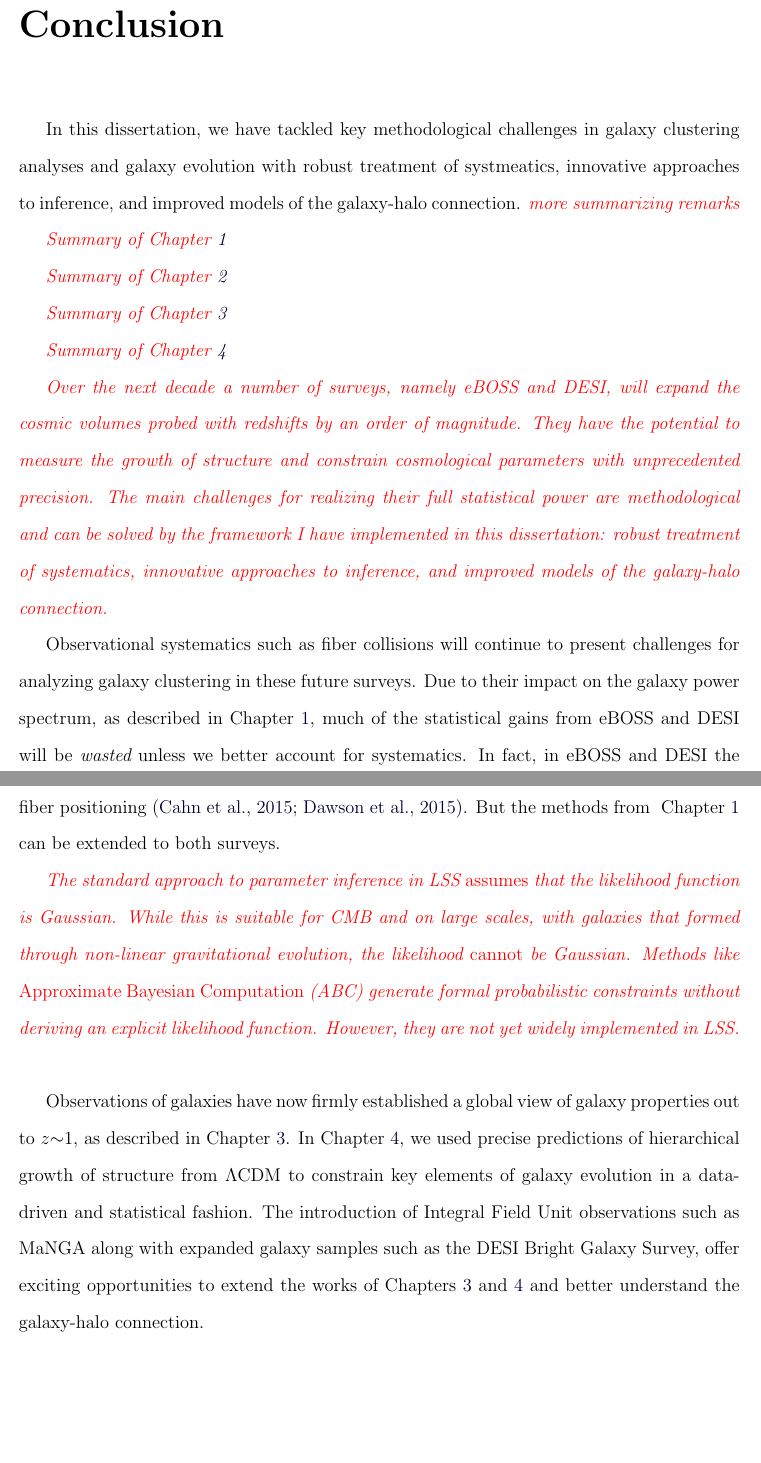
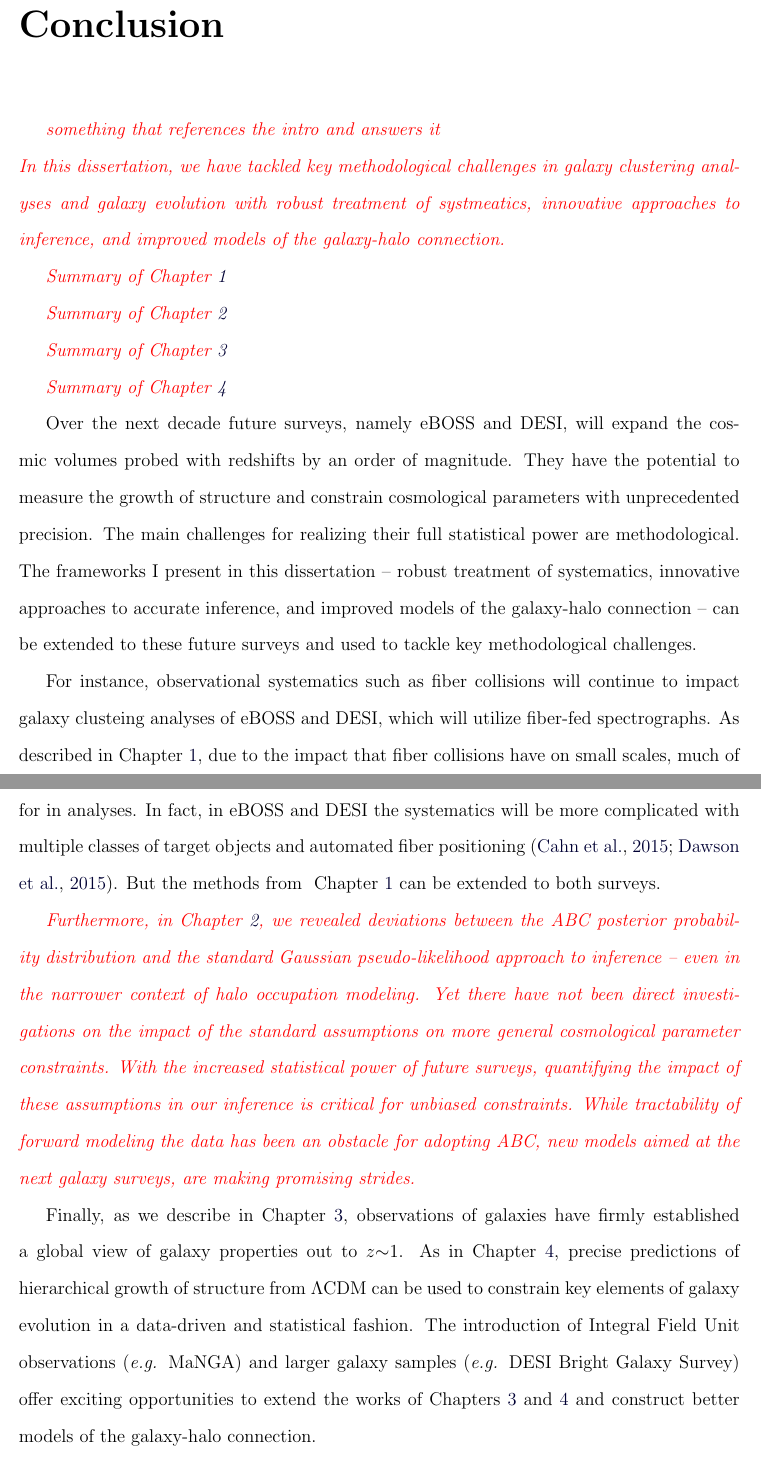
Before and after one commit to changhoonhahn/DisThesis, a LaTeX thesis (thesis.tex, which reads conclusion.tex): two parts of pages 216 and 217 of 245 before the commit and two parts of pages 216 and 217 of 246 after it, joined at a grey line, cut so that both start at the same text, the shorter picture padded with empty space. Compiled offline with pdfLaTeX.

Commit message:
more updates to the conclusion. ABC bit finished

```diff
--- a/conclusion.tex
+++ b/conclusion.tex
@@ -1,9 +1,13 @@
 \chapter*{Conclusion}\addcontentsline{toc}{chapter}{Conclusion}
 
+\todo{
+something that references the intro and answers it  \\
 In this dissertation, we have tackled key methodological challenges
 in galaxy clustering analyses and galaxy evolution with robust treatment of systmeatics, innovative
 approaches to inference, and improved models of the galaxy-halo
-connection. \todo{more summarizing remarks}
+connection.
+}
+
 
 \todo{Summary of \Chap{fc}}
 
@@ -13,41 +17,52 @@ connection. \todo{more summarizing remarks}
 
 \todo{Summary of \Chap{galhalo}} % galaxy-haloc onnection from a data-driven LCDM view
 
-\todo{
-Over the next decade a number of surveys, namely eBOSS and DESI, will expand the
+Over the next decade future surveys, namely eBOSS and DESI, will expand the
 cosmic volumes probed with redshifts by an order of magnitude. They have the
-potential to measure the growth of structure and constrain
-cosmological parameters with unprecedented precision. The main challenges for
-realizing their full statistical power are methodological and can be solved by the
-framework I have implemented in this dissertation: robust treatment of systematics,
-innovative approaches to inference, and improved models of the galaxy-halo connection.
-}
+potential to measure the growth of structure and constrain cosmological
+parameters with unprecedented precision. The main challenges for realizing
+their full statistical power are methodological. The frameworks I present
+in this dissertation -- robust treatment of systematics, innovative approaches
+to accurate inference, and improved models of the galaxy-halo connection -- can be
+extended to these future surveys and used to tackle key methodological
+challenges.
 %by robust treatment of systematics, accurate modeling, and higher order statistics.
-
 %eBOSS and DESI will expand the cosmic volume probed with redshifts by an order of magnitude.
 %They have the potential to measure the growth of structure and \mneut~with unprecedented precision.
 %eBOSS and DESI will probe unprecedented cosmic volumes with galaxy redshifts and have the potential to measure the growth of structure and \mneut~with extraordinary precision.
 %Galaxy clustering and thereby the growth of structure from RSD and \mneut ~can be measured with unprecedented precision.
 %The main obstacles for realizing the full statistical power are methodological and can be solved by robust treatment of systematics, accurate probabilistic inference, and higher order statistics.\\ \vspace{-3mm}
 
-Observational systematics such as fiber collisions will continue to present
-challenges for analyzing galaxy clustering in these future surveys. Due to their impact on the
-galaxy power spectrum, as described in~\Chap{fc}, much of the statistical gains from eBOSS
-and DESI will be {\em wasted} unless we better account for systematics. In fact, in eBOSS
-and DESI the systematics will be more complicated with multiple classes of target objects
-and automated fiber positioning \citep{Cahn:2015_desifib, Dawson:2015aa}. But the methods
-from ~\Chap{fc} can be extended to both surveys.
+For instance, observational systematics such as fiber collisions will continue
+to impact galaxy clusteing analyses of eBOSS and DESI, which will utilize
+fiber-fed spectrographs. As described in~\Chap{fc}, due to the impact that fiber
+collisions have on small scales, much of the statistical gains from eBOSS and
+DESI will be {\em wasted} if they are not properly account for in analyses.
+In fact, in eBOSS and DESI the systematics will be more complicated with multiple
+classes of target objects and automated fiber positioning
+\citep{Cahn:2015_desifib, Dawson:2015aa}. But the methods from ~\Chap{fc}
+can be extended to both surveys.
 
 \todo{
-The standard approach to parameter inference in LSS {\em assumes} that the likelihood function is Gaussian. While this is suitable for CMB and on large scales, with galaxies that formed through non-linear gravitational evolution, the likelihood {\em cannot} be Gaussian. Methods like {\em Approximate Bayesian Computation} (ABC) generate formal probabilistic constraints without deriving an explicit likelihood function. However, they are not yet widely implemented in LSS.
+Furthermore, in~\Chap{abc}, we revealed deviations between the ABC posterior
+probability distribution and the standard Gaussian pseudo-likelihood approach to
+inference -- even in the narrower context of halo occupation modeling. Yet
+there have not been direct investigations on the impact of the standard
+assumptions on more general cosmological parameter constraints. With the
+increased statistical power of future surveys, quantifying the impact of these
+assumptions in our inference is critical for unbiased constraints. While
+tractability of forward modeling the data has been an obstacle for adopting
+ABC, new models aimed at the next galaxy surveys, are making promising
+strides.
 }
 
-Observations of galaxies have now firmly established a global view of galaxy
-properties out to $z{\sim}1$, as described in~\Chap{galenv}. In \Chap{galhalo},
-we used precise predictions of hierarchical growth of structure from $\Lambda$CDM
-to constrain key elements of galaxy evolution in a data-driven and statistical
-fashion. The introduction of Integral Field Unit observations such as MaNGA along
-with expanded galaxy samples such as the DESI Bright Galaxy Survey, offer exciting
+Finally, as we describe in~\Chap{galenv}, observations of galaxies have
+firmly established a global view of galaxy properties out to $z{\sim}1$.
+As in \Chap{galhalo}, precise predictions of hierarchical growth of
+structure from $\Lambda$CDM can be used to constrain key elements of
+galaxy evolution in a data-driven and statistical fashion. The introduction
+of Integral Field Unit observations (\emph{e.g.} MaNGA) and larger
+galaxy samples (\emph{e.g.} DESI Bright Galaxy Survey) offer exciting
 opportunities to extend the works of \chapname s~\chapalt{galenv} and~\chapalt{galhalo}
-and better understand the galaxy-halo connection.
+and construct better models of the galaxy-halo connection.
 
```
Also changed, not shown: conclusion.tex (2 more changed lines).
